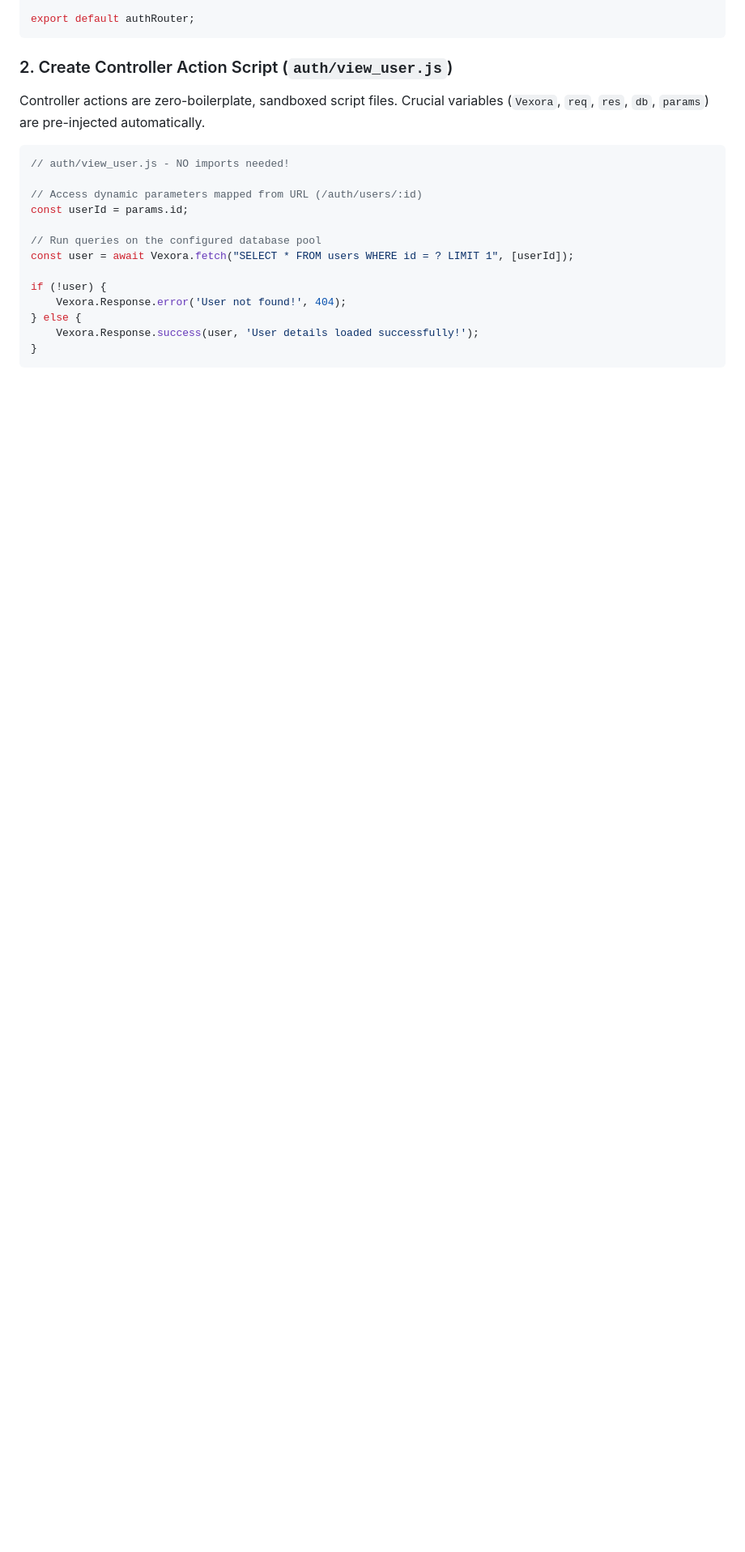
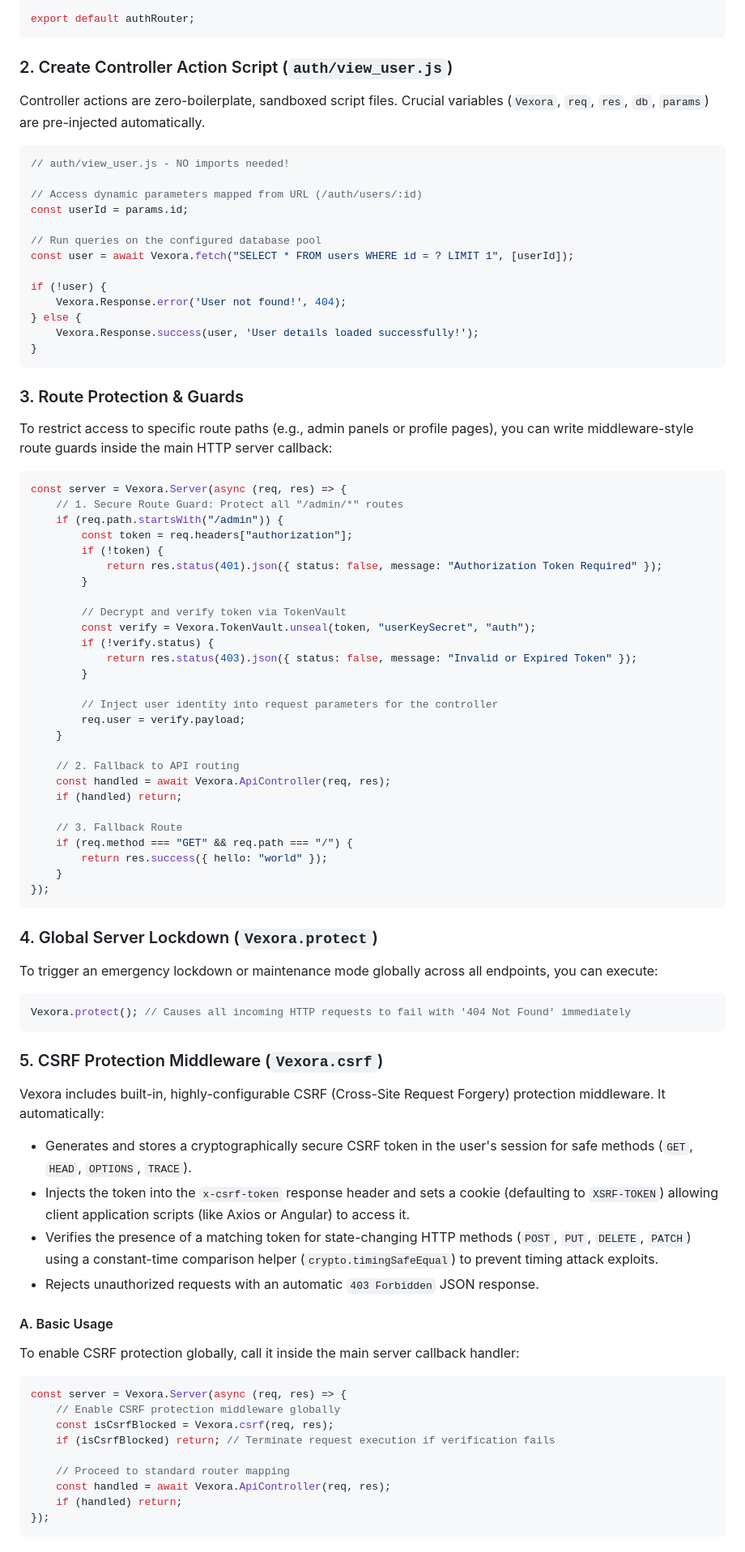
Before and after one commit to Satyam9725/vexora, a Markdown page: README.md, the part around one of its changes. Shown at 81% size. Drawn GitHub-style; blank space fills up the shorter version.

````diff
--- a/README.md
+++ b/README.md
@@ -136,3 +178,68 @@ if (!user) {
     Vexora.Response.error('User not found!', 404);
 } else {
     Vexora.Response.success(user, 'User details loaded successfully!');
+}
+```
+
+### 3. Route Protection & Guards
+To restrict access to specific route paths (e.g., admin panels or profile pages), you can write middleware-style route guards inside the main HTTP server callback:
+
+```javascript
+const server = Vexora.Server(async (req, res) => {
+    // 1. Secure Route Guard: Protect all "/admin/*" routes
+    if (req.path.startsWith("/admin")) {
+        const token = req.headers["authorization"];
+        if (!token) {
+            return res.status(401).json({ status: false, message: "Authorization Token Required" });
+        }
+
+        // Decrypt and verify token via TokenVault
+        const verify = Vexora.TokenVault.unseal(token, "userKeySecret", "auth");
+        if (!verify.status) {
+            return res.status(403).json({ status: false, message: "Invalid or Expired Token" });
+        }
+
+        // Inject user identity into request parameters for the controller
+        req.user = verify.payload;
+    }
+
+    // 2. Fallback to API routing
+    const handled = await Vexora.ApiController(req, res);
+    if (handled) return;
+
+    // 3. Fallback Route
+    if (req.method === "GET" && req.path === "/") {
+        return res.success({ hello: "world" });
+    }
+});
+```
+
+### 4. Global Server Lockdown (`Vexora.protect`)
+To trigger an emergency lockdown or maintenance mode globally across all endpoints, you can execute:
+```javascript
+Vexora.protect(); // Causes all incoming HTTP requests to fail with '404 Not Found' immediately
+```
+
+### 5. CSRF Protection Middleware (`Vexora.csrf`)
+Vexora includes built-in, highly-configurable CSRF (Cross-Site Request Forgery) protection middleware.
+It automatically:
+- Generates and stores a cryptographically secure CSRF token in the user's session for safe methods (`GET`, `HEAD`, `OPTIONS`, `TRACE`).
+- Injects the token into the `x-csrf-token` response header and sets a cookie (defaulting to `XSRF-TOKEN`) allowing client application scripts (like Axios or Angular) to access it.
+- Verifies the presence of a matching token for state-changing HTTP methods (`POST`, `PUT`, `DELETE`, `PATCH`) using a constant-time comparison helper (`crypto.timingSafeEqual`) to prevent timing attack exploits.
+- Rejects unauthorized requests with an automatic `403 Forbidden` JSON response.
+
+#### A. Basic Usage
+To enable CSRF protection globally, call it inside the main server callback handler:
+
+```javascript
+const server = Vexora.Server(async (req, res) => {
+    // Enable CSRF protection middleware globally
+    const isCsrfBlocked = Vexora.csrf(req, res);
+    if (isCsrfBlocked) return; // Terminate request execution if verification fails
+
+    // Proceed to standard router mapping
+    const handled = await Vexora.ApiController(req, res);
+    if (handled) return;
+});
+```
+
````
Also changed, not shown: other parts of README.md (+84 -11 lines).
